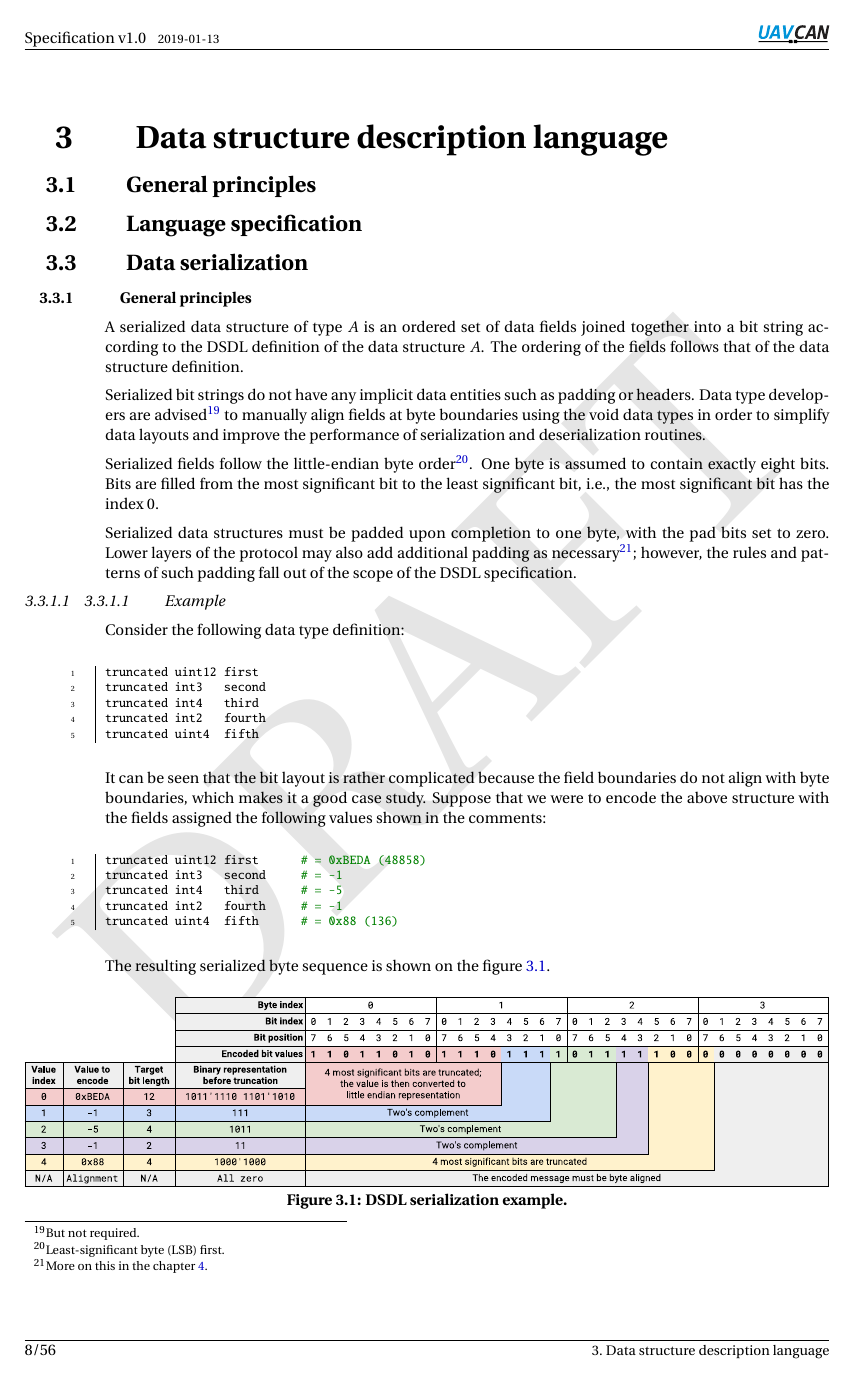
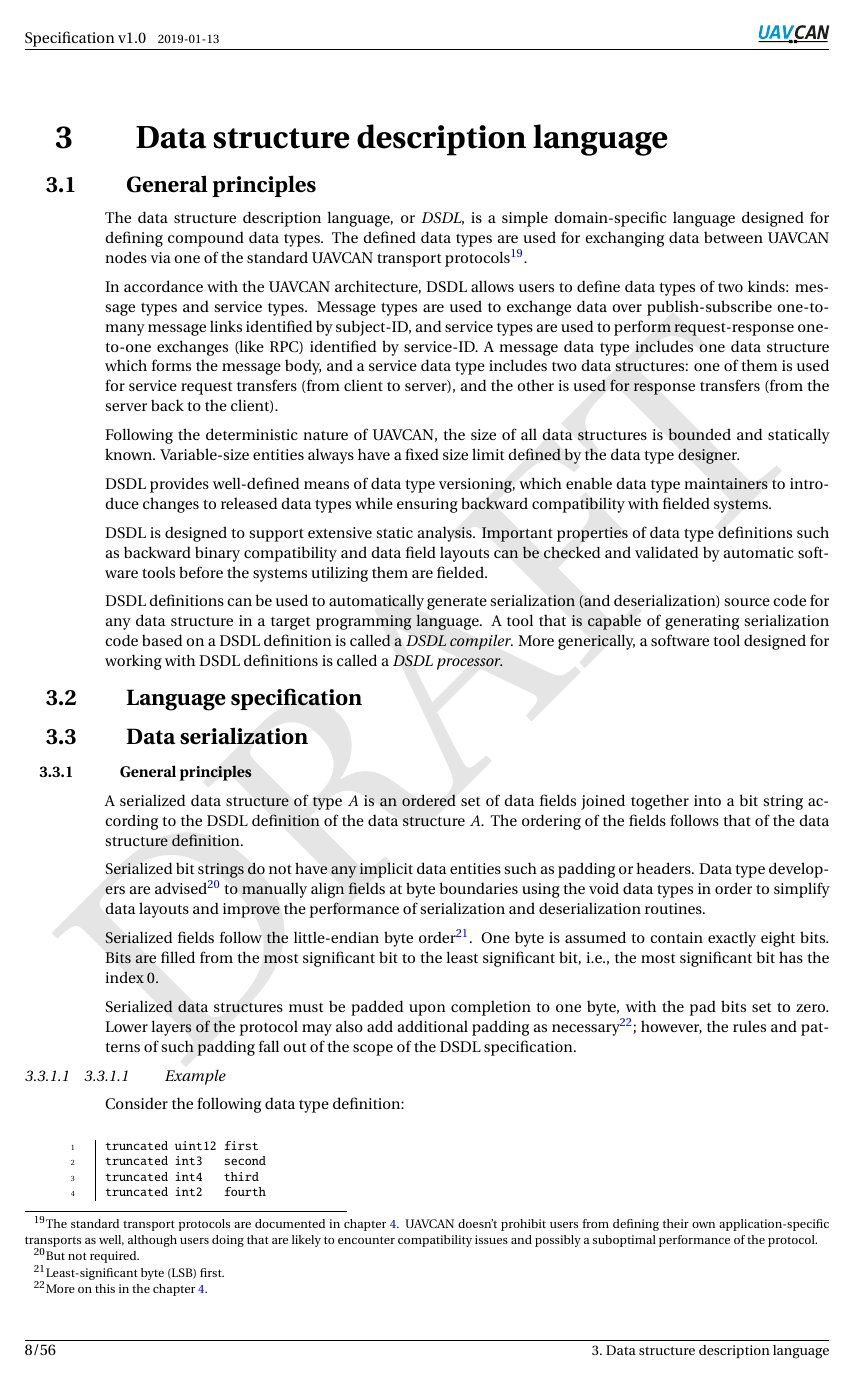
Before and after one commit to OpenCyphal/specification, a LaTeX thesis (specification/UAVCAN_Specification.tex, which reads specification/dsdl/dsdl.tex): page 13 of 61. Compiled offline with pdfLaTeX; a LaTeX package or settings file that is missing is left out.

Commit message:
DSDL basic principles

```diff
--- a/specification/dsdl/dsdl.tex
+++ b/specification/dsdl/dsdl.tex
@@ -1,6 +1,37 @@
 \chapter{Data structure description language}\label{sec:dsdl}
 
 \section{General principles}
+
+The data structure description language, or \emph{DSDL}, is a simple domain-specific language designed for
+defining compound data types.
+The defined data types are used for exchanging data between UAVCAN nodes via one of the standard UAVCAN
+transport protocols\footnote{The standard transport protocols are documented in chapter \ref{sec:transport_layer}.
+UAVCAN doesn't prohibit users from defining their own application-specific transports as well,
+although users doing that are likely to encounter compatibility issues and possibly a suboptimal
+performance of the protocol.}.
+
+In accordance with the UAVCAN architecture, DSDL allows users to define data types of two kinds:
+message types and service types.
+Message types are used to exchange data over publish-subscribe one-to-many message links identified by subject-ID,
+and service types are used to perform request-response one-to-one exchanges (like RPC) identified by service-ID.
+A message data type includes one data structure which forms the message body,
+and a service data type includes two data structures: one of them is used for service request transfers
+(from client to server), and the other is used for response transfers (from the server back to the client).
+
+Following the deterministic nature of UAVCAN, the size of all data structures is bounded and statically known.
+Variable-size entities always have a fixed size limit defined by the data type designer.
+
+DSDL provides well-defined means of data type versioning, which enable data type maintainers to introduce changes
+to released data types while ensuring backward compatibility with fielded systems.
+
+DSDL is designed to support extensive static analysis. Important properties of data type definitions such as
+backward binary compatibility and data field layouts can be checked and validated by automatic software tools
+before the systems utilizing them are fielded.
+
+DSDL definitions can be used to automatically generate serialization (and deserialization) source code
+for any data structure in a target programming language.
+A tool that is capable of generating serialization code based on a DSDL definition is called a \emph{DSDL compiler}.
+More generically, a software tool designed for working with DSDL definitions is called a \emph{DSDL processor}.
 
 \input{dsdl/language.tex}
 \input{dsdl/serialization.tex}
```
